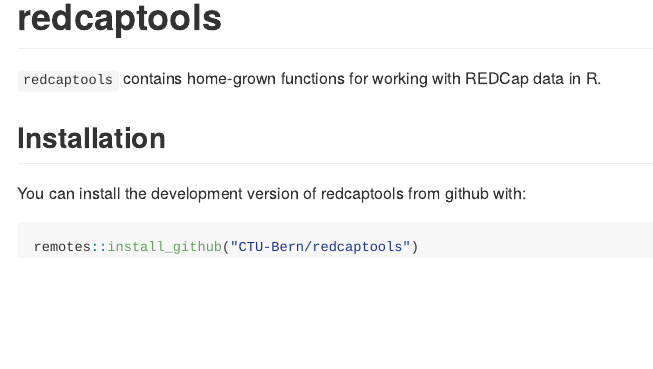
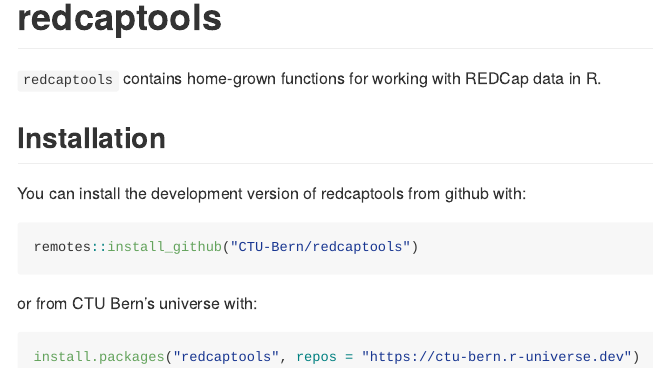
Before and after one commit to CTU-Bern/redcaptools, an R Markdown document (README.Rmd): the page in a window 1100 px wide, from its top. Rendered offline with R 4.5, knitr and Pandoc, with nearby package versions; badge pictures from the web are left out.

Commit message:
Update README.Rmd

````diff
--- a/README.Rmd
+++ b/README.Rmd
@@ -29,3 +29,9 @@
 ``` r
 remotes::install_github("CTU-Bern/redcaptools")
 ```
+
+or from CTU Bern's universe with:
+
+``` r
+install.packages("redcaptools", repos = "https://ctu-bern.r-universe.dev")
+```
````
